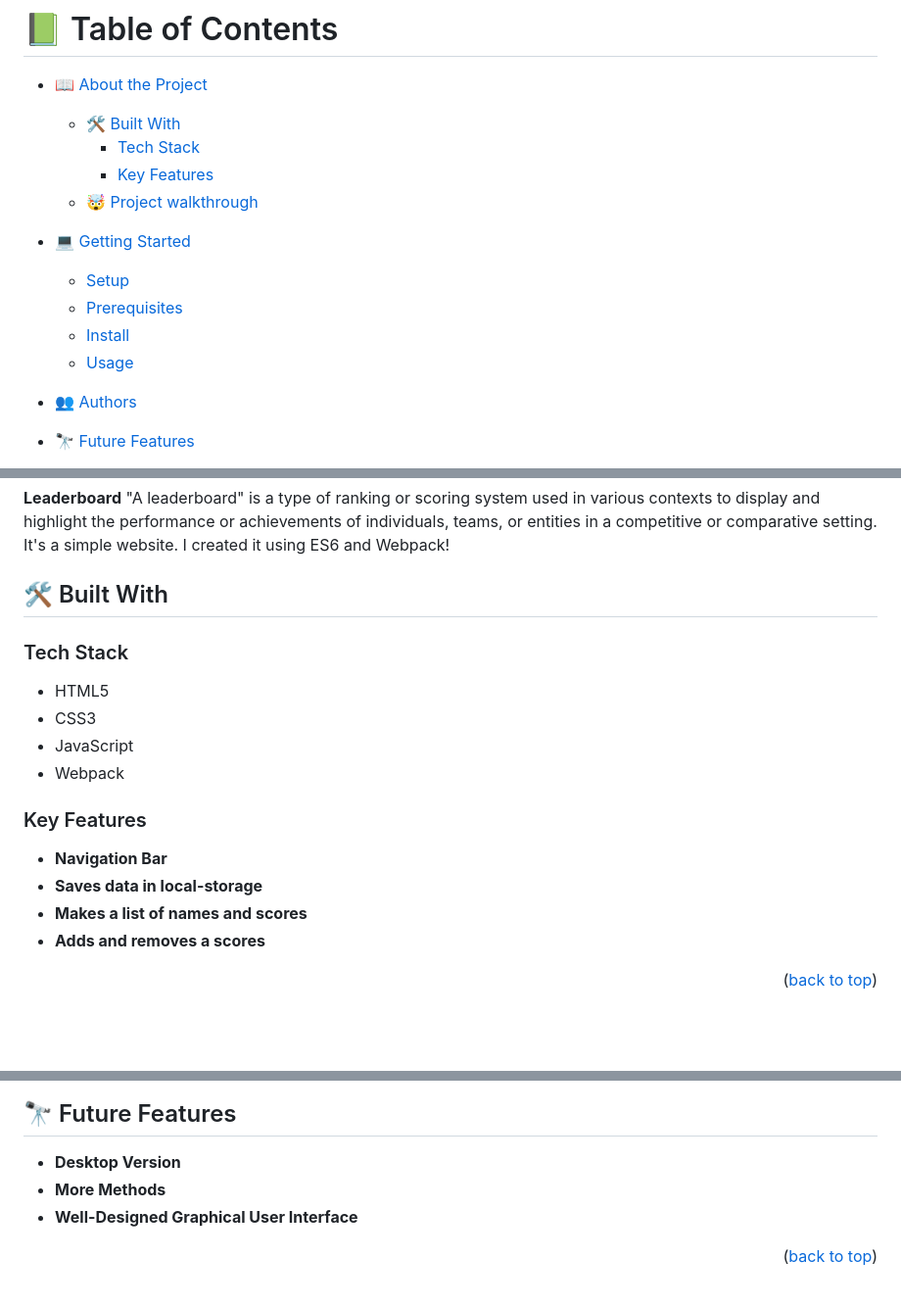
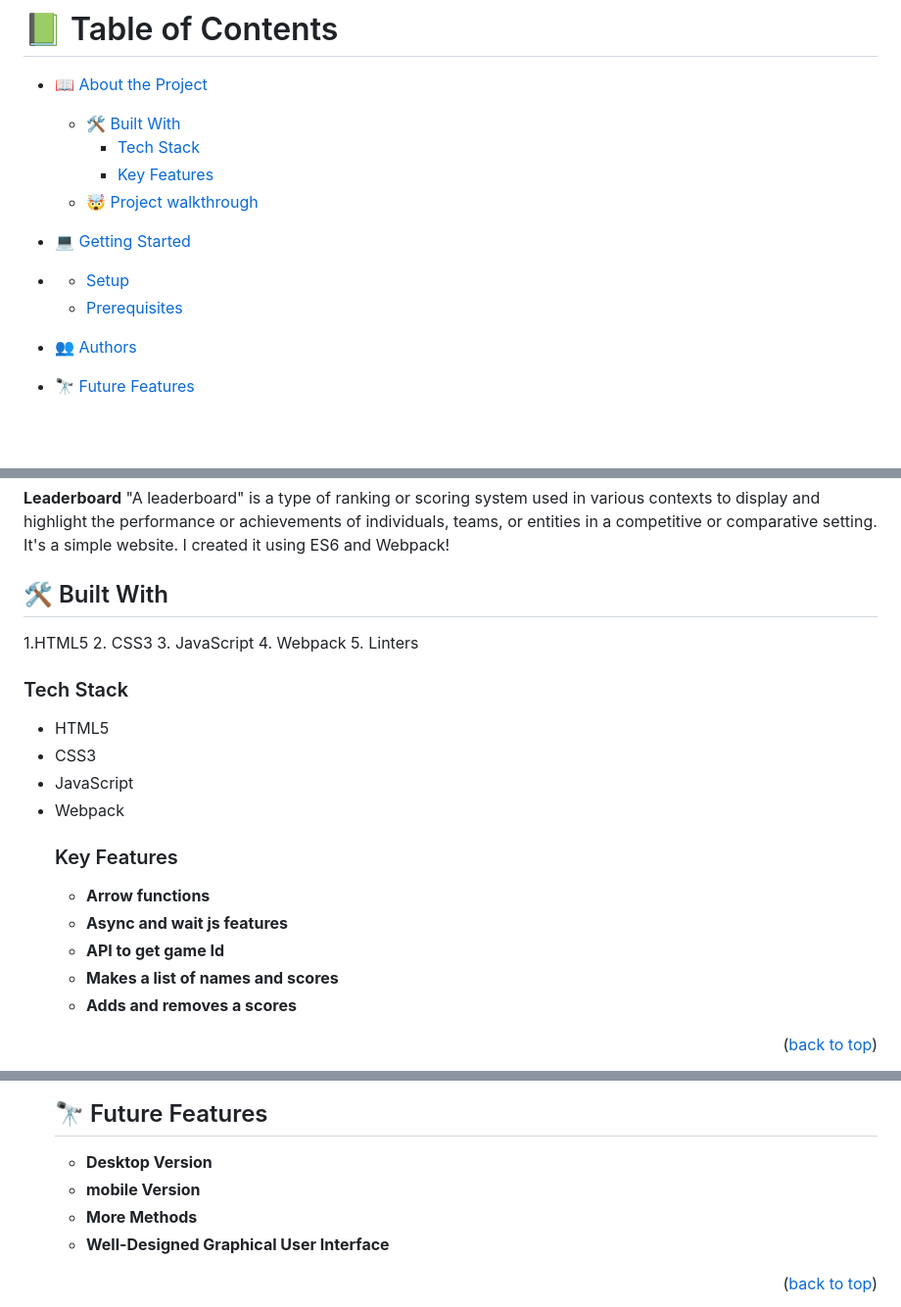
Before and after one commit to Umuhan/leaderBoard, a Markdown page: README.md, 3 parts joined by grey strips. Shown at 98% size. Drawn GitHub-style; blank space fills up the shorter version.

```diff
--- a/README.md
+++ b/README.md
@@ -7,16 +7,15 @@
 # 📗 Table of Contents
 
 - [📖 About the Project](#about-project)
+
   - [🛠 Built With](#built-with)
     - [Tech Stack](#tech-stack)
     - [Key Features](#key-features)
   - [🤯 Project walkthrough](#walk-through)
+
 - [💻 Getting Started](#getting-started)
-
-  - [Setup](#setup)
+- - [Setup](#setup)
   - [Prerequisites](#prerequisites)
-  - [Install](#install)
-  - [Usage](#usage)
 
 - [👥 Authors](#authors)
 - [🔭 Future Features](#future-features)
@@ -33,19 +32,22 @@
 
 ## 🛠 Built With <a name="built-with"></a>
 
+1.HTML5 2. CSS3 3. JavaScript 4. Webpack 5. Linters
+
 ### Tech Stack <a name="tech-stack"></a>
 
 <ul>
   <li>HTML5</li>
   <li>CSS3</li>
   <li>JavaScript</li>
-  <li>Webpack</li>
+  <li>Webpack</li
 </ul>
 
 ### Key Features <a name="key-features"></a>
 
-- **Navigation Bar**
-- **Saves data in local-storage**
+- **Arrow functions**
+- **Async and wait js features**
+- **API to get game Id**
 - **Makes a list of names and scores**
 - **Adds and removes a scores**
 
@@ -99,6 +101,7 @@ Example commands:
 ## 🔭 Future Features <a name="future-features"></a>
 
 - **Desktop Version**
+- **mobile Version**
 - **More Methods**
 - **Well-Designed Graphical User Interface**
 
```
Also changed, not shown: other parts of README.md (+1 -1 lines).
